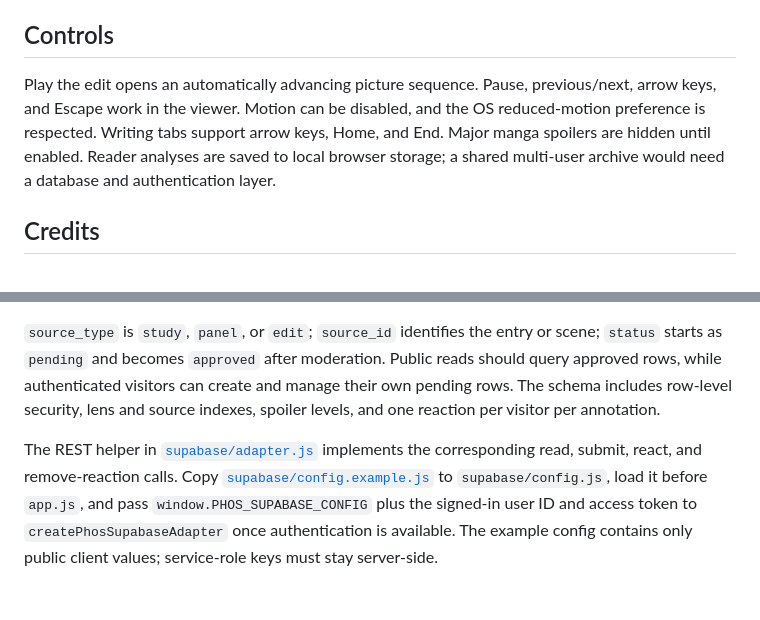
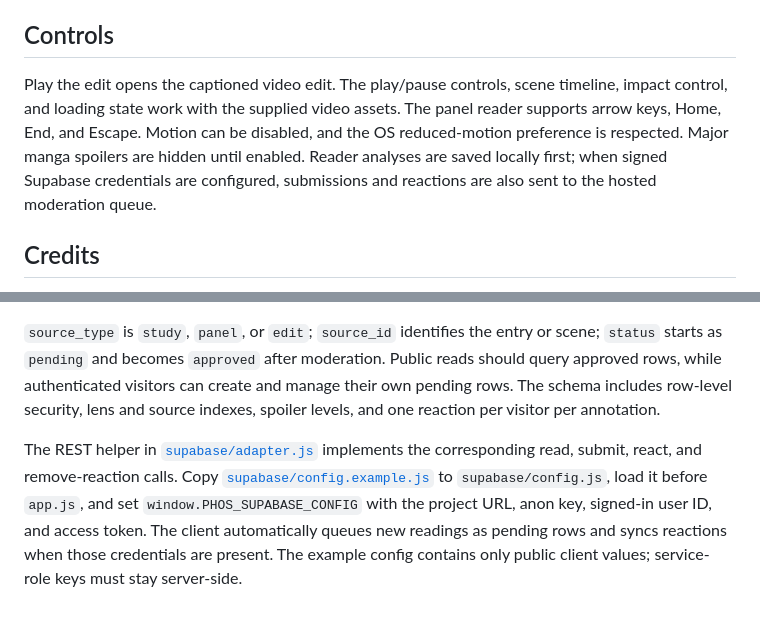
Before and after one commit to abckids1202/Phosphophyllite-Appreciation, a Markdown page: README.md, 2 parts joined by grey strips. GitHub-like rendering.

Commit message:
document current community and video flows

```diff
--- a/README.md
+++ b/README.md
@@ -14,7 +14,7 @@ Open http://127.0.0.1:5176. Set `$env:PORT=5188` before `npm run dev` if you wan
 
 ## Controls
 
-Play the edit opens an automatically advancing picture sequence. Pause, previous/next, arrow keys, and Escape work in the viewer. Motion can be disabled, and the OS reduced-motion preference is respected. Writing tabs support arrow keys, Home, and End. Major manga spoilers are hidden until enabled. Reader analyses are saved to local browser storage; a shared multi-user archive would need a database and authentication layer.
+Play the edit opens the captioned video edit. The play/pause controls, scene timeline, impact control, and loading state work with the supplied video assets. The panel reader supports arrow keys, Home, End, and Escape. Motion can be disabled, and the OS reduced-motion preference is respected. Major manga spoilers are hidden until enabled. Reader analyses are saved locally first; when signed Supabase credentials are configured, submissions and reactions are also sent to the hosted moderation queue.
 
 ## Credits
 
@@ -28,4 +28,4 @@ The current static site stores readings in the visitor’s browser so the archiv
 
 `source_type` is `study`, `panel`, or `edit`; `source_id` identifies the entry or scene; `status` starts as `pending` and becomes `approved` after moderation. Public reads should query approved rows, while authenticated visitors can create and manage their own pending rows. The schema includes row-level security, lens and source indexes, spoiler levels, and one reaction per visitor per annotation.
 
-The REST helper in [`supabase/adapter.js`](supabase/adapter.js) implements the corresponding read, submit, react, and remove-reaction calls. Copy [`supabase/config.example.js`](supabase/config.example.js) to `supabase/config.js`, load it before `app.js`, and pass `window.PHOS_SUPABASE_CONFIG` plus the signed-in user ID and access token to `createPhosSupabaseAdapter` once authentication is available. The example config contains only public client values; service-role keys must stay server-side.
+The REST helper in [`supabase/adapter.js`](supabase/adapter.js) implements the corresponding read, submit, react, and remove-reaction calls. Copy [`supabase/config.example.js`](supabase/config.example.js) to `supabase/config.js`, load it before `app.js`, and set `window.PHOS_SUPABASE_CONFIG` with the project URL, anon key, signed-in user ID, and access token. The client automatically queues new readings as pending rows and syncs reactions when those credentials are present. The example config contains only public client values; service-role keys must stay server-side.
```
